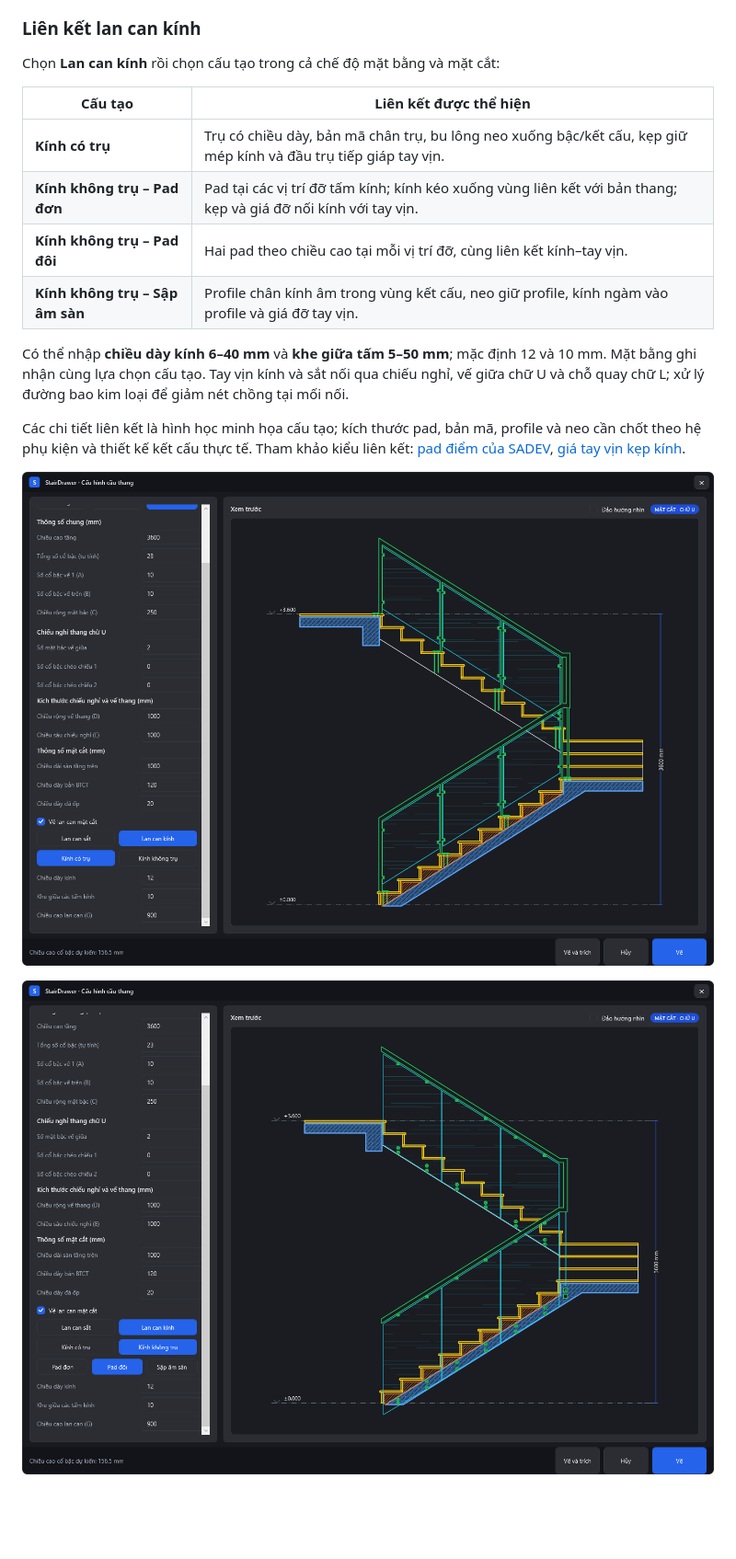
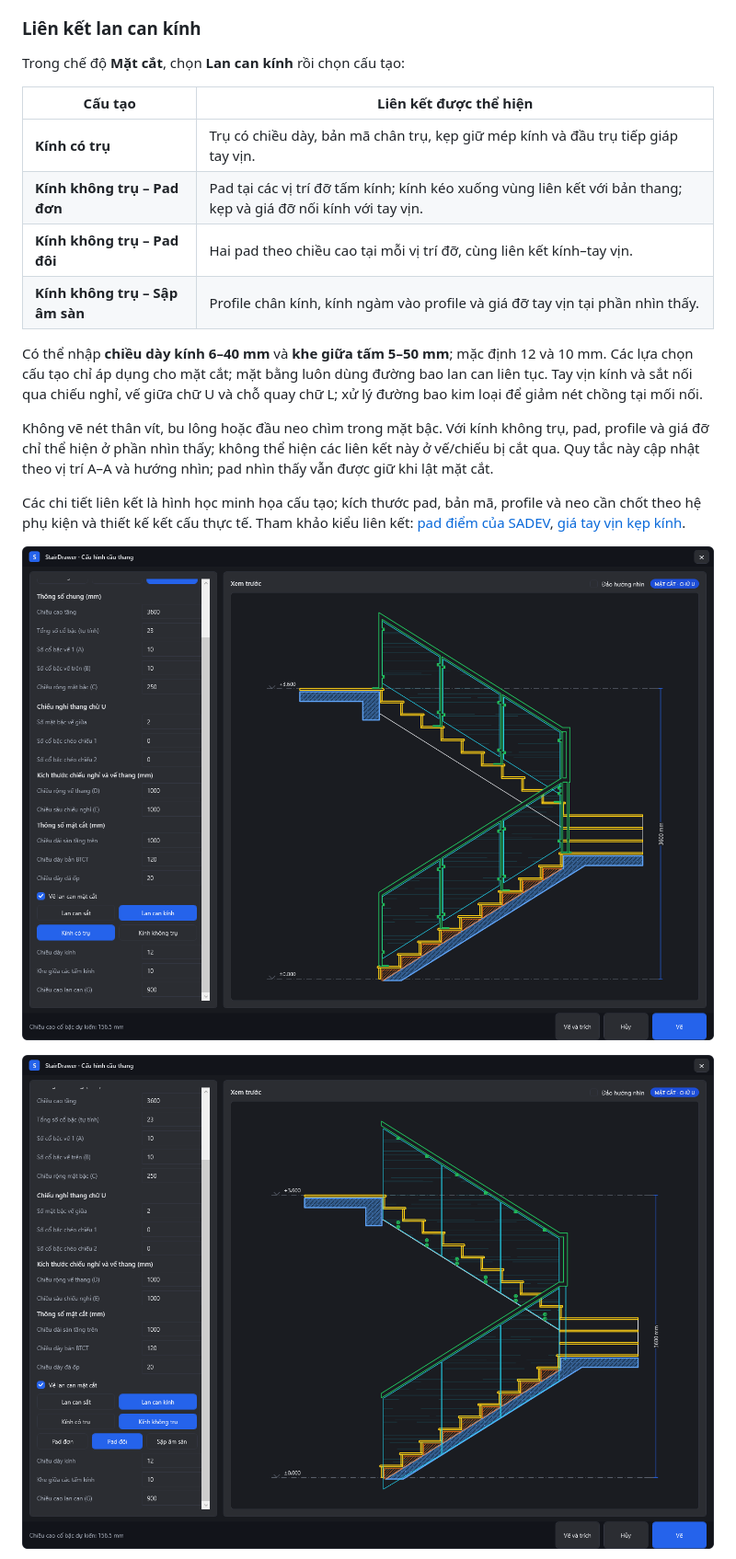
Before and after one commit to hvtam9archi-cpu/StairDrawer, a Markdown page: README.md, the part around one of its changes. Shown at 92% size. GitHub-like rendering; pictures changed too: docs/images/glass-double-pad.png, docs/images/glass-with-posts.png; blank space fills up the shorter version.

```diff
--- a/README.md
+++ b/README.md
@@ -35,16 +36,18 @@ Ribbon dùng chung tab **TH Tools** với TPL (`TH_TOOLS_TAB`). StairDrawer tạ
 
 ### Liên kết lan can kính
 
-Chọn **Lan can kính** rồi chọn cấu tạo trong cả chế độ mặt bằng và mặt cắt:
+Trong chế độ **Mặt cắt**, chọn **Lan can kính** rồi chọn cấu tạo:
 
 | Cấu tạo | Liên kết được thể hiện |
 | --- | --- |
-| **Kính có trụ** | Trụ có chiều dày, bản mã chân trụ, bu lông neo xuống bậc/kết cấu, kẹp giữ mép kính và đầu trụ tiếp giáp tay vịn. |
+| **Kính có trụ** | Trụ có chiều dày, bản mã chân trụ, kẹp giữ mép kính và đầu trụ tiếp giáp tay vịn. |
 | **Kính không trụ – Pad đơn** | Pad tại các vị trí đỡ tấm kính; kính kéo xuống vùng liên kết với bản thang; kẹp và giá đỡ nối kính với tay vịn. |
 | **Kính không trụ – Pad đôi** | Hai pad theo chiều cao tại mỗi vị trí đỡ, cùng liên kết kính–tay vịn. |
-| **Kính không trụ – Sập âm sàn** | Profile chân kính âm trong vùng kết cấu, neo giữ profile, kính ngàm vào profile và giá đỡ tay vịn. |
+| **Kính không trụ – Sập âm sàn** | Profile chân kính, kính ngàm vào profile và giá đỡ tay vịn tại phần nhìn thấy. |
 
-Có thể nhập **chiều dày kính 6–40 mm** và **khe giữa tấm 5–50 mm**; mặc định 12 và 10 mm. Mặt bằng ghi nhận cùng lựa chọn cấu tạo. Tay vịn kính và sắt nối qua chiếu nghỉ, vế giữa chữ U và chỗ quay chữ L; xử lý đường bao kim loại để giảm nét chồng tại mối nối.
+Có thể nhập **chiều dày kính 6–40 mm** và **khe giữa tấm 5–50 mm**; mặc định 12 và 10 mm. Các lựa chọn cấu tạo chỉ áp dụng cho mặt cắt; mặt bằng luôn dùng đường bao lan can liên tục. Tay vịn kính và sắt nối qua chiếu nghỉ, vế giữa chữ U và chỗ quay chữ L; xử lý đường bao kim loại để giảm nét chồng tại mối nối.
+
+Không vẽ nét thân vít, bu lông hoặc đầu neo chìm trong mặt bậc. Với kính không trụ, pad, profile và giá đỡ chỉ thể hiện ở phần nhìn thấy; không thể hiện các liên kết này ở vế/chiếu bị cắt qua. Quy tắc này cập nhật theo vị trí A–A và hướng nhìn; pad nhìn thấy vẫn được giữ khi lật mặt cắt.
 
 Các chi tiết liên kết là hình học minh họa cấu tạo; kích thước pad, bản mã, profile và neo cần chốt theo hệ phụ kiện và thiết kế kết cấu thực tế. Tham khảo kiểu liên kết: [pad điểm của SADEV](https://www.sadev.com/products/glass-balustrades/glass-railing-post/slab-nose-points/000110/), [giá tay vịn kẹp kính](https://www.sadev.com/products/glass-balustrades/handrails/on-support/glass-clamped-handrail/).
 
```
Also changed, not shown: other parts of README.md (+2 -1 lines), docs/images/glass-plan.png, docs/images/glass-recessed-channel.png, 6 other files.
